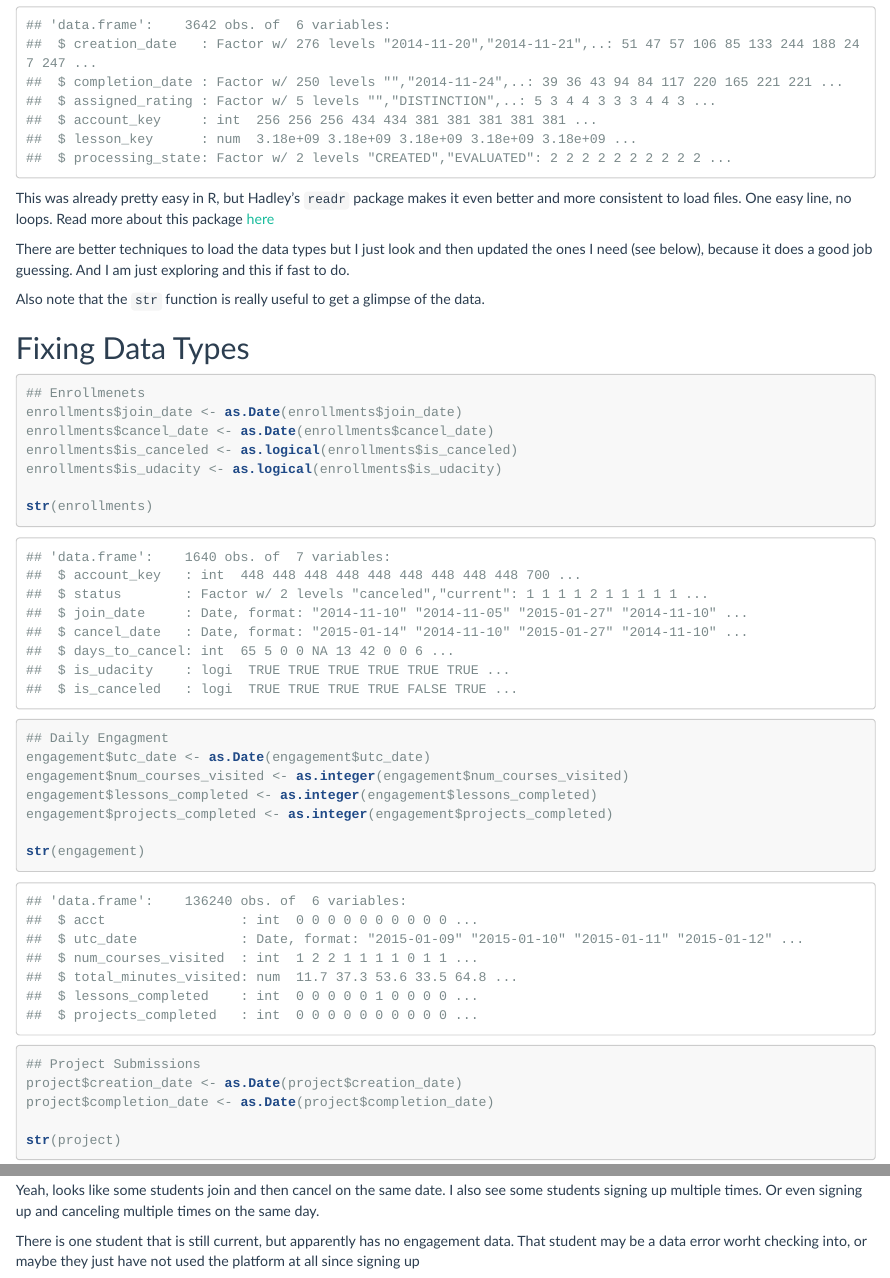
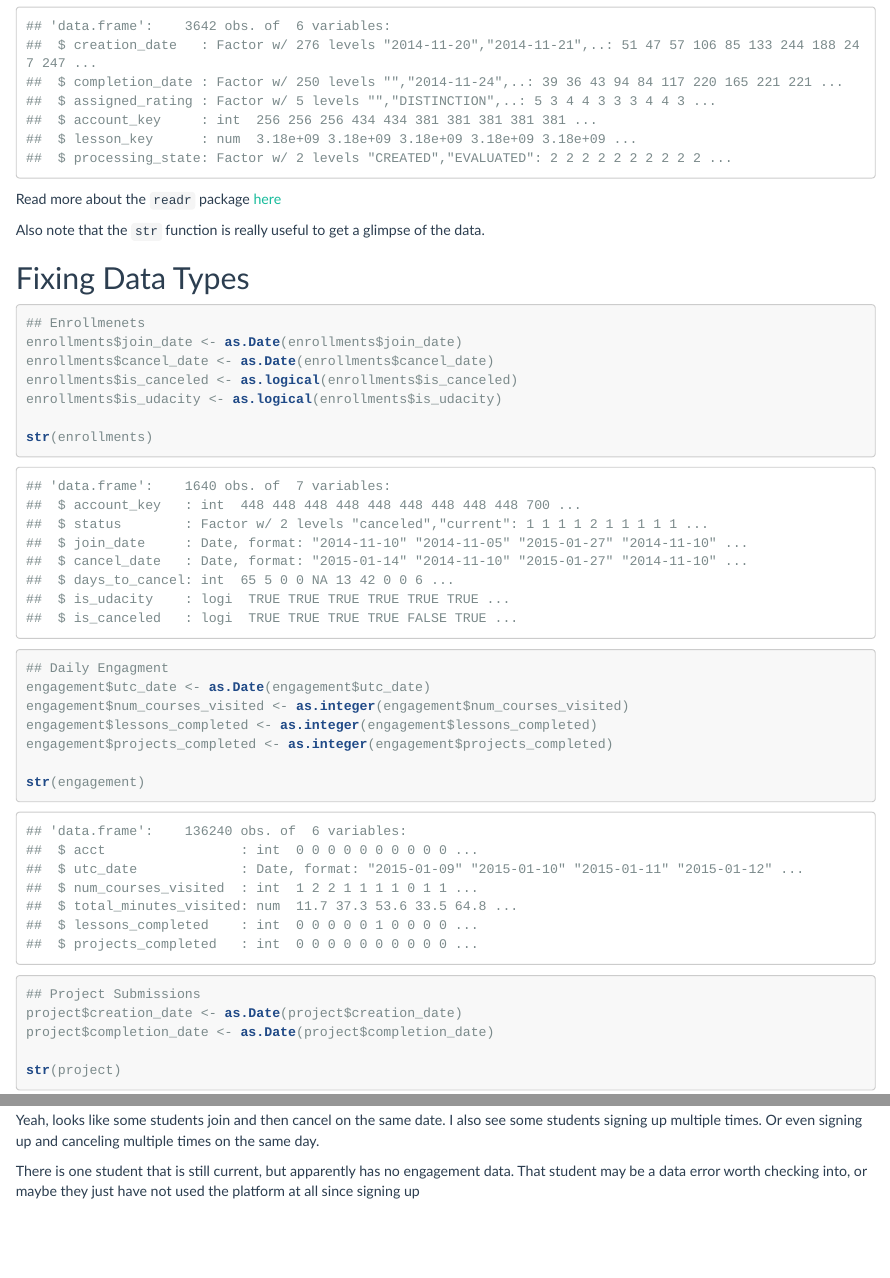
Before and after one commit to wsurles/udacity_intro_to_data_analysis, an R Markdown document (L1_starter_code.Rmd): the page in a window 1100 px wide, from 1220 px down before the commit and from 1000 px down after it, so that both start at the same text, and a second part further down, joined at a grey line. The pictures show the output file L1_starter_code.html that the author committed with the source, opened offline.

Commit message:
cleaned up rmd

````diff
--- a/L1_starter_code.Rmd
+++ b/L1_starter_code.Rmd
@@ -42,14 +42,7 @@ str(project)
 
 ```
 
-This was already pretty easy in R, but Hadley's `readr` package makes it even
-better and more consistent to load files.
-One easy line, no loops.
-Read more about this package [here](https://blog.rstudio.org/?s=readr)
-
-There are better techniques to load the data types but I just look
-and then updated the ones I need (see below), because it does a good job guessing.
-And I am just exploring and this if fast to do.
+Read more about the `readr` package [here](https://blog.rstudio.org/?s=readr)
 
 Also note that the `str` function is really useful to get a glimpse of the data.
 
@@ -141,7 +134,7 @@ I also see some students signing up multiple times.
 Or even signing up and canceling multiple times on the same day.
 
 There is one student that is still current, but apparently has no engagement data.
-That student may be a data error worht checking into, or maybe they just
+That student may be a data error worth checking into, or maybe they just
 have not used the platform at all since signing up
 
 ```{r, echo=T, eval=T, cache=T}
````
Also changed, not shown: L1_starter_code.html, L1_starter_code.Rmd (4 more changed lines).
